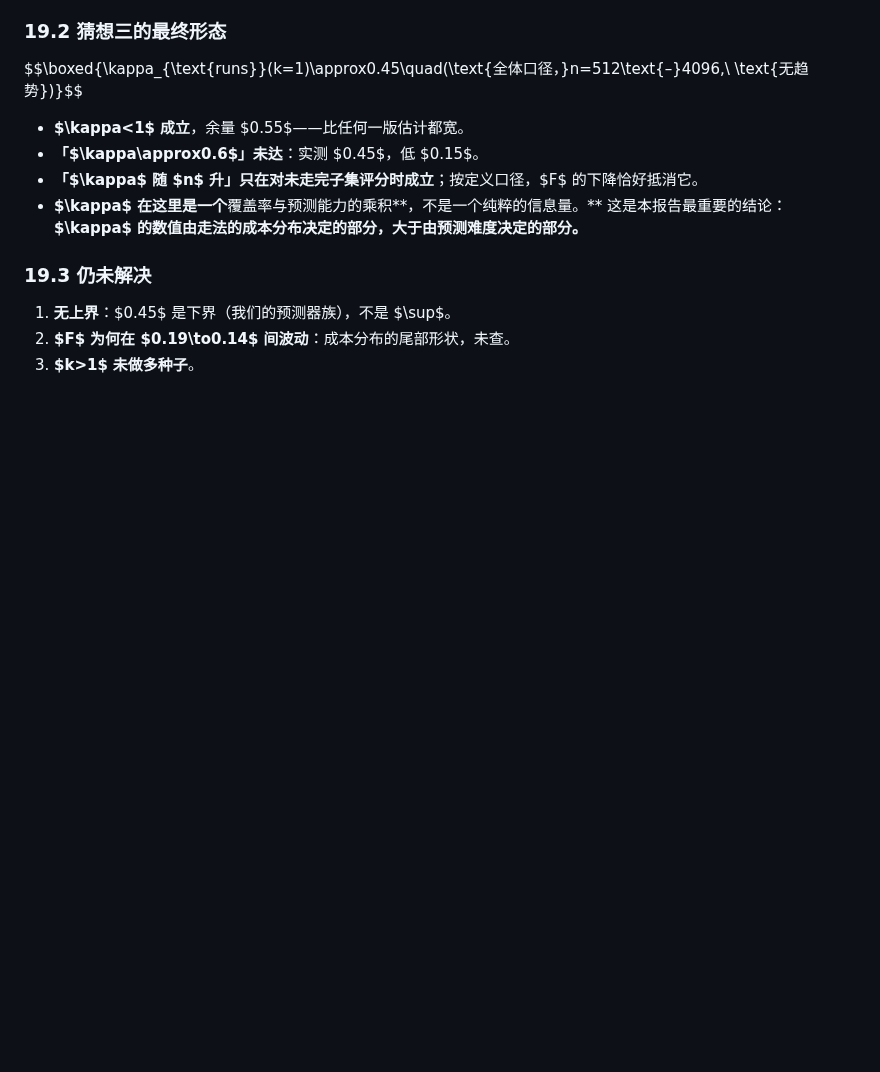
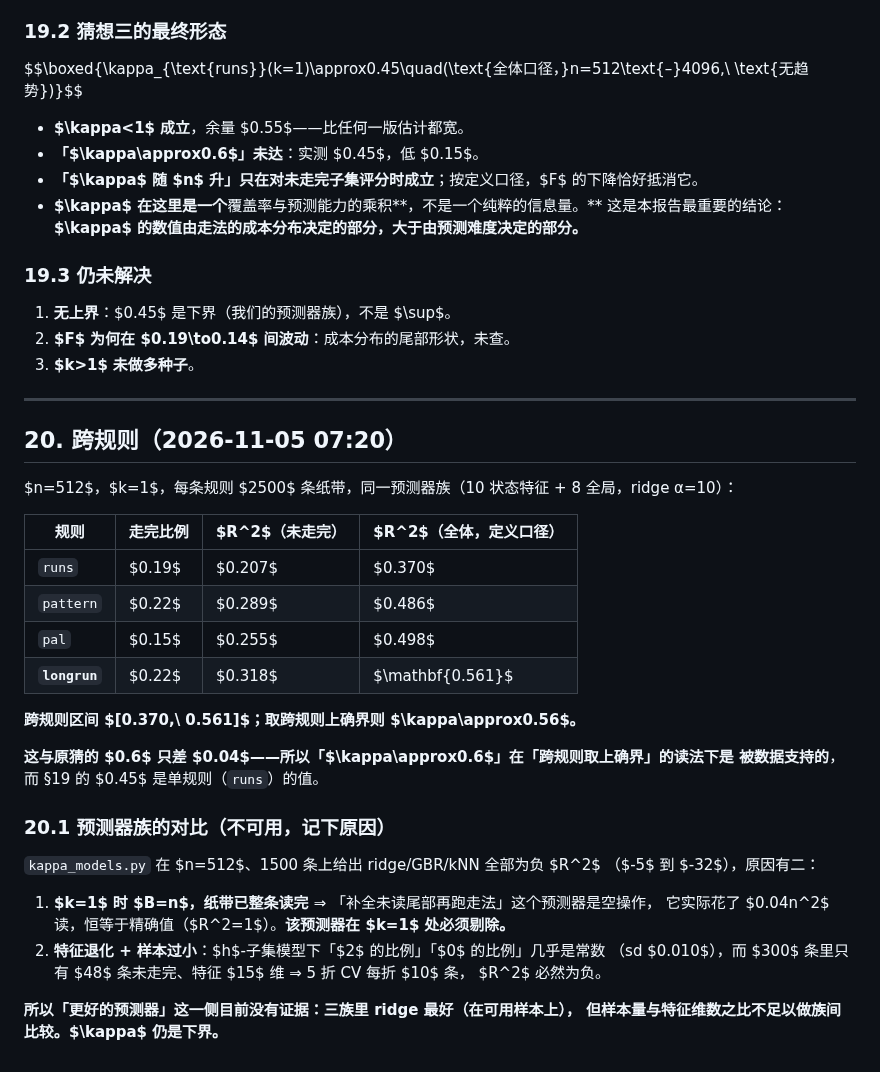
Before and after one commit to peuaza/triangular-window-walk, a Markdown page: KAPPA_MEASURED.md, the part around the change. GitHub-like rendering; blank space fills up the shorter version.

Commit message:
kappa across rules: 0.370-0.561 at n=512; sup over rules 0.56

```diff
--- a/KAPPA_MEASURED.md
+++ b/KAPPA_MEASURED.md
@@ -610,3 +610,35 @@ $$\boxed{\kappa_{\text{runs}}(k=1)\approx0.45\quad(\text{全体口径，}n=512\t
 1. **无上界**：$0.45$ 是下界（我们的预测器族），不是 $\sup$。
 2. **$F$ 为何在 $0.19\to0.14$ 间波动**：成本分布的尾部形状，未查。
 3. **$k>1$ 未做多种子**。
+
+---
+
+## 20. 跨规则（2026-11-05 07:20）
+
+$n=512$，$k=1$，每条规则 $2500$ 条纸带，同一预测器族（10 状态特征 + 8 全局，ridge α=10）：
+
+| 规则 | 走完比例 | $R^2$（未走完） | $R^2$（全体，定义口径） |
+|---|---|---|---|
+| `runs` | $0.19$ | $0.207$ | $0.370$ |
+| `pattern` | $0.22$ | $0.289$ | $0.486$ |
+| `pal` | $0.15$ | $0.255$ | $0.498$ |
+| **`longrun`** | $0.22$ | $0.318$ | $\mathbf{0.561}$ |
+
+**跨规则区间 $[0.370,\ 0.561]$；取跨规则上确界则 $\kappa\approx0.56$。**
+
+**这与原猜的 $0.6$ 只差 $0.04$——所以「$\kappa\approx0.6$」在「跨规则取上确界」的读法下是
+被数据支持的**，而 §19 的 $0.45$ 是单规则（`runs`）的值。
+
+### 20.1 预测器族的对比（不可用，记下原因）
+
+`kappa_models.py` 在 $n=512$、1500 条上给出 ridge/GBR/kNN 全部为负 $R^2$
+（$-5$ 到 $-32$），原因有二：
+
+1. **$k=1$ 时 $B=n$，纸带已整条读完** ⇒ 「补全未读尾部再跑走法」这个预测器是空操作，
+   它实际花了 $0.04n^2$ 读，恒等于精确值（$R^2=1$）。**该预测器在 $k=1$ 处必须剔除。**
+2. **特征退化 + 样本过小**：$h$-子集模型下「$2$ 的比例」「$0$ 的比例」几乎是常数
+   （sd $0.010$），而 $300$ 条里只有 $48$ 条未走完、特征 $15$ 维 ⇒ 5 折 CV 每折 $10$ 条，
+   $R^2$ 必然为负。
+
+**所以「更好的预测器」这一侧目前没有证据：三族里 ridge 最好（在可用样本上），
+但样本量与特征维数之比不足以做族间比较。$\kappa$ 仍是下界。**
```
